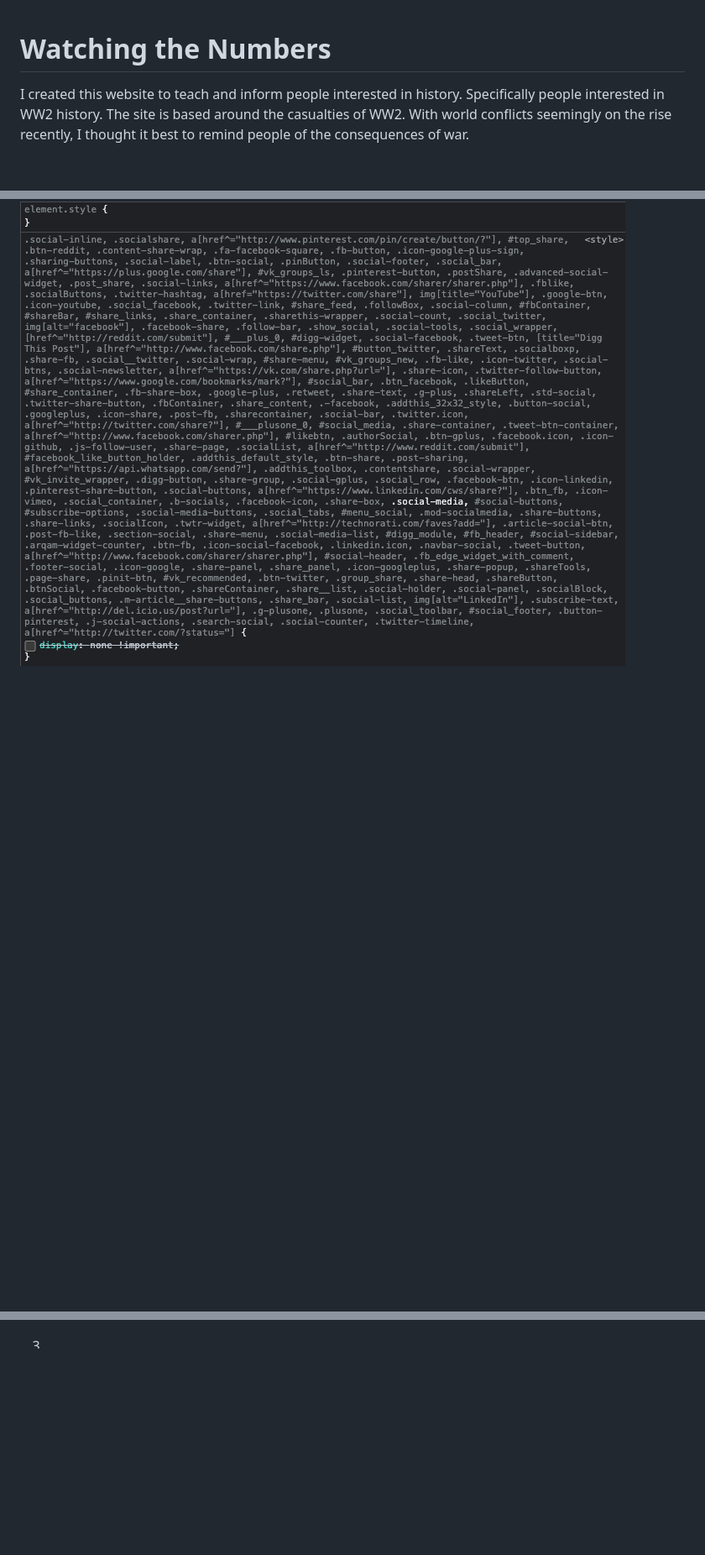
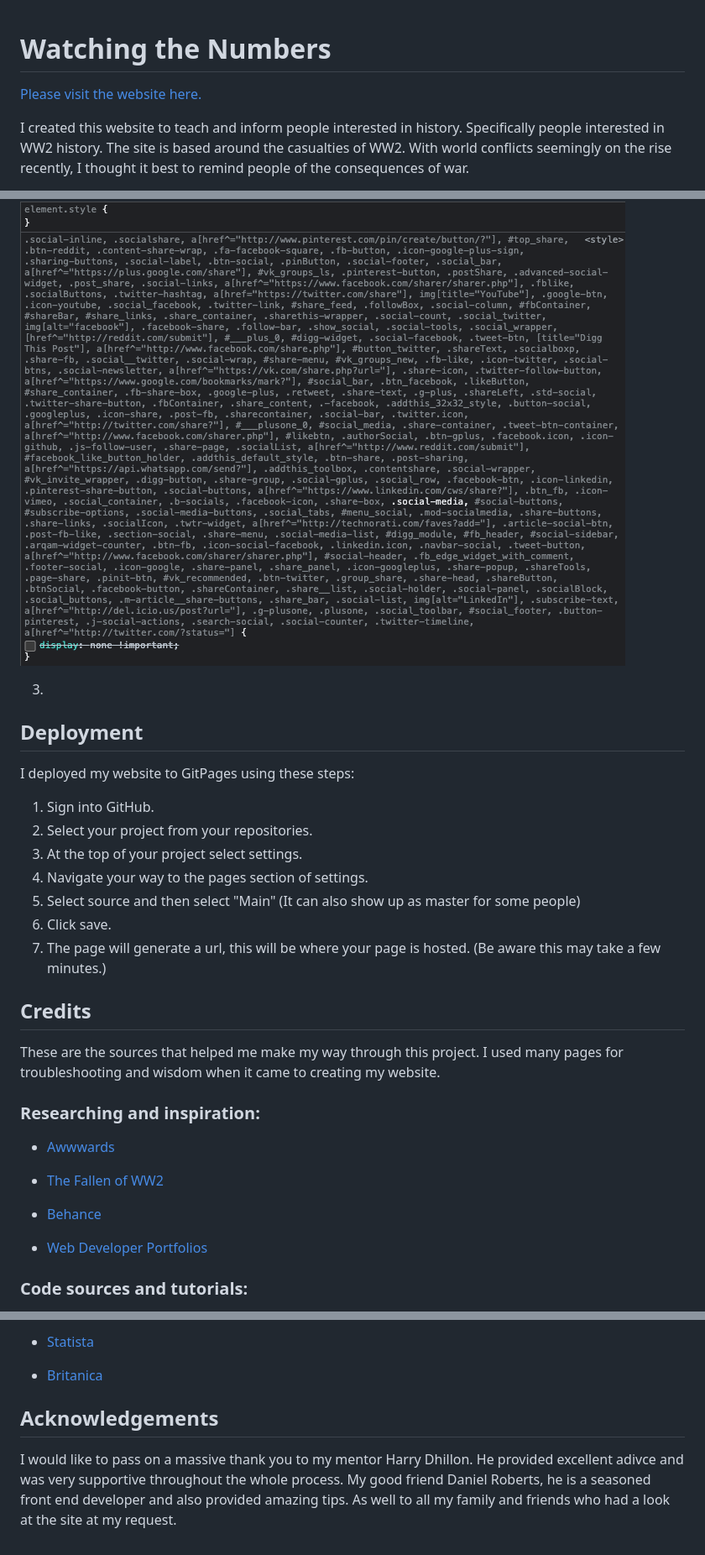
Before and after one commit to Stuartpkd/Watching-the-Numbers, a Markdown page: README.md, 3 parts joined by grey strips. Shown: that part at 84% size. Drawn GitHub-style; blank space fills up the shorter version.

Commit message:
Add deployment, credits and acknowledgements to readme

```diff
--- a/README.md
+++ b/README.md
@@ -1,4 +1,6 @@
 # Watching the Numbers
+
+[Please visit the website here.](https://fontawesome.com/)
 
 I created this website to teach and inform people interested in history. Specifically people interested in WW2 history. The site is based around the casualties of WW2. With world conflicts seemingly on the rise recently, I thought it best to remind people of the consequences of war.
 
@@ -254,3 +256,32 @@ I validated my website during its development as not to run into many issues tow
 ![alt text](/Docs/images/selector-bug.png)
 
 3.
+
+## Deployment
+
+I deployed my website to GitPages using these steps:
+
+1. Sign into GitHub.
+2. Select your project from your repositories.
+3. At the top of your project select settings.
+4. Navigate your way to the pages section of settings.
+5. Select source and then select "Main" (It can also show up as master for some people)
+6. Click save.
+7. The page will generate a url, this will be where your page is hosted. (Be aware this may take a few minutes.)
+
+## Credits
+
+These are the sources that helped me make my way through this project. I used many pages for troubleshooting and wisdom when it came to creating my website.
+
+### Researching and inspiration:
+
+* [Awwwards](https://www.awwwards.com/)
+
+* [The Fallen of WW2](http://www.fallen.io/ww2/)
+
+* [Behance](https://www.behance.net/)
+
+* [Web Developer Portfolios](https://www.hostinger.com/tutorials/web-developer-portfolio#1_Charles_Bruyerre)
+
+### Code sources and tutorials:
+
@@ -256,0 +302,7 @@ I validated my website during its development as not to run into many issues tow
+* [Statista](https://www.statista.com/statistics/1293510/second-world-war-fatalities-per-country/)
+
+* [Britanica](https://www.britannica.com/event/World-War-II)
+
+## Acknowledgements
+
+I would like to pass on a massive thank you to my mentor Harry Dhillon. He provided excellent adivce and was very supportive throughout the whole process. My good friend Daniel Roberts, he is a seasoned front end developer and also provided amazing tips. As well to all my family and friends who had a look at the site at my request.
```
Also changed, not shown: other parts of README.md (+14 -0 lines).
